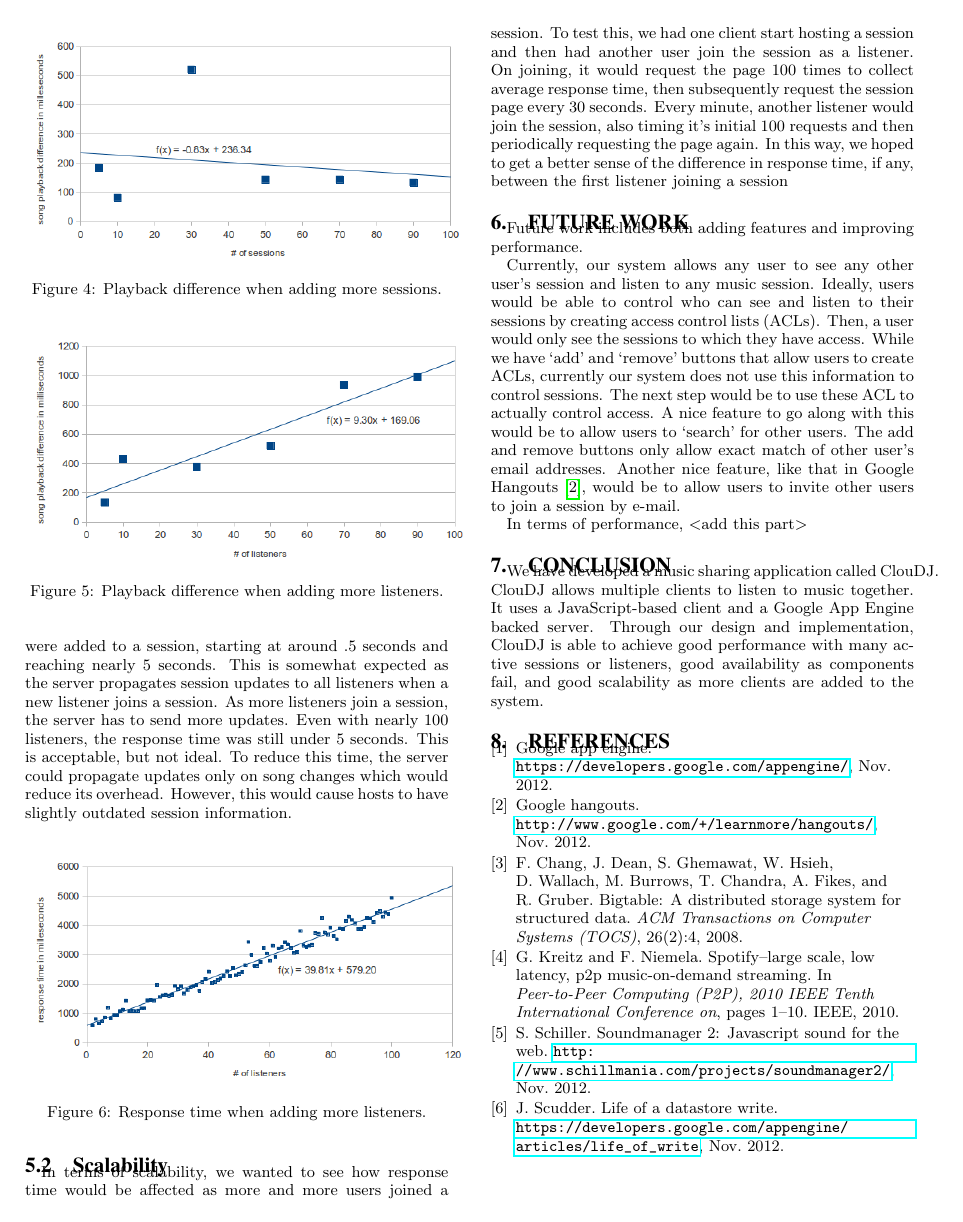
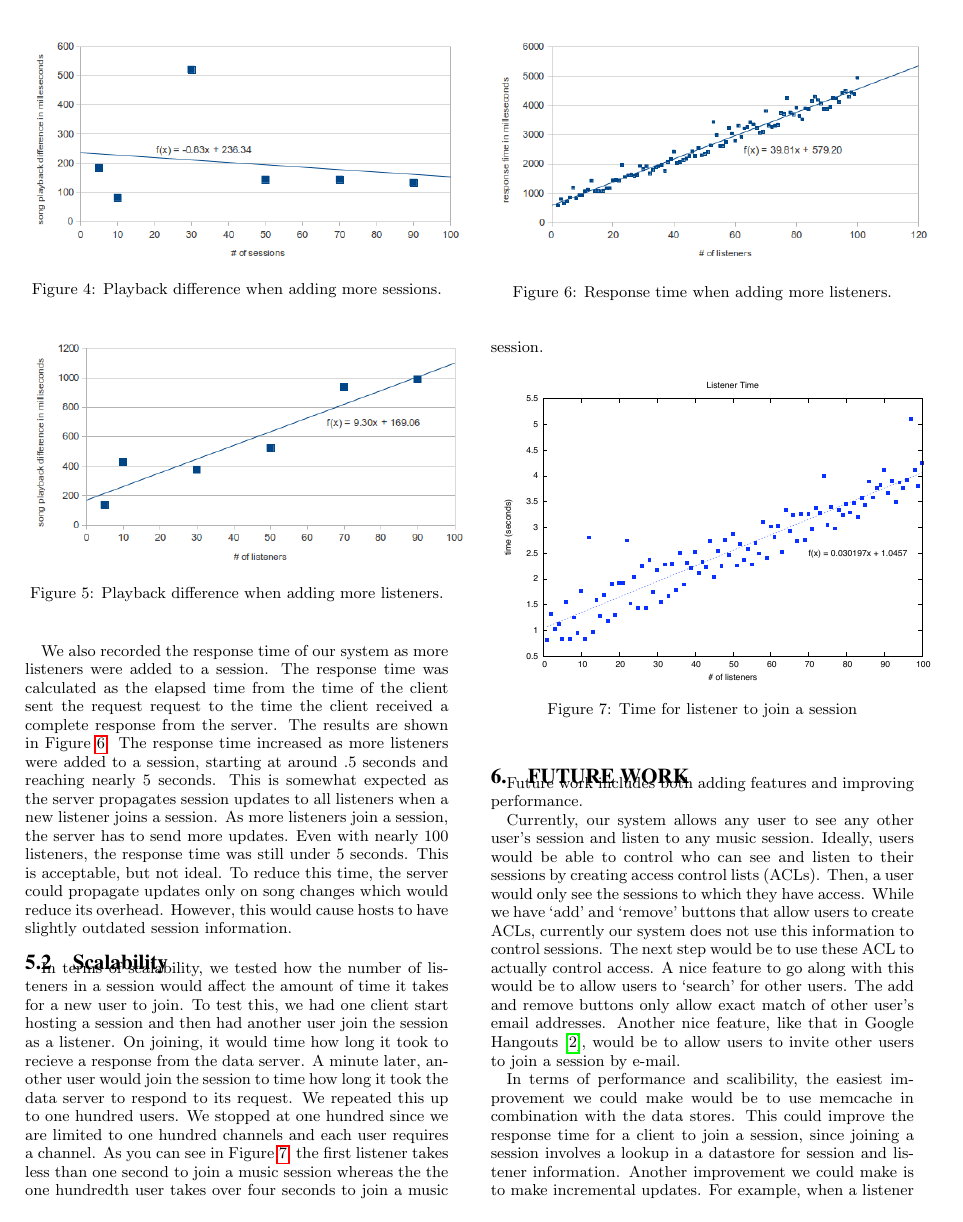
Before and after one commit to slauson/Cloud-DJ, a LaTeX paper (paper/main.tex, which reads paper/evaluation.tex, paper/futurework.tex): page 5 of 5 before the commit and page 5 of 6 after it. Compiled offline with pdfLaTeX.

Commit message:
Added future work and picture. Made a few minor changes, including adding our work to the citations.

```diff
--- a/paper/evaluation.tex
+++ b/paper/evaluation.tex
@@ -108,13 +108,24 @@ outdated session information.
 \end{figure}
 
 \subsection{Scalability}
-In terms of scalability, we wanted to see how response
-time would be affected as more and more users joined a session.
+In terms of scalability, we tested how
+the number of listeners in a session
+would affect the amount of time it takes
+for a new user to join.
 To test this, we had one client start hosting a session and then had
-another user join the session as a listener. On joining, it would request
-the page 100 times to collect average response time,
-then subsequently request the session page every 30 seconds.
-Every minute, another listener would join the session, also timing it's initial
-100 requests and then periodically requesting the page again. In this way,
-we hoped to get a better sense of the difference in response time, if any,
-between the first listener joining a session
+another user join the session as a listener. On joining, it would time
+how long it took to recieve a response from the data server.
+A minute later, another user would
+join the session to time how long it took the data server to respond to its request.
+We repeated this up to one hundred
+users. We stopped at one hundred  since we are limited to one hundred channels
+and each user requires a channel. As you can see in Figure \ref{fig:addListenersJoinTime},
+the first listener takes less than one second to join a music session
+whereas the the one hundredth user takes over four seconds to join a music session.
+
+\begin{figure}[h]
+	\centering
+	\includegraphics[width=0.5\textwidth]{deployed_time5.pdf}
+	\caption{Time for listener to join a session}
+	\label{fig:addListenersJoinTime}
+\end{figure}
--- a/paper/futurework.tex
+++ b/paper/futurework.tex
@@ -15,4 +15,11 @@ buttons only allow exact match of other user's email addresses. Another nice fea
 like that in Google Hangouts \cite{googlehangouts}, would be to allow users to
 invite other users to join a session by e-mail.
 
-In terms of performance, <add this part>
+In terms of performance and scalibility, the easiest improvement we could make would be
+to use memcache in combination with the data stores. This could improve
+the response time for a client to join a session, since joining a session
+involves a lookup in a datastore for session and listener information.
+Another improvement we could make is to make incremental updates. For example,
+when a listener is removed from the listener list, instead of sending the entire
+list minus that listener, we could just send the listener that is being removed and let
+each client remove it.
```
Also changed, not shown: paper/design.tex (+1 -1 lines), paper/intro.tex (+3 -1 lines), paper/my.bib (+14 -0 lines), paper/deployed_time5.pdf (added), paper/main.pdf, paper/evaluation.tex (2 more changed lines), 1 other file.
